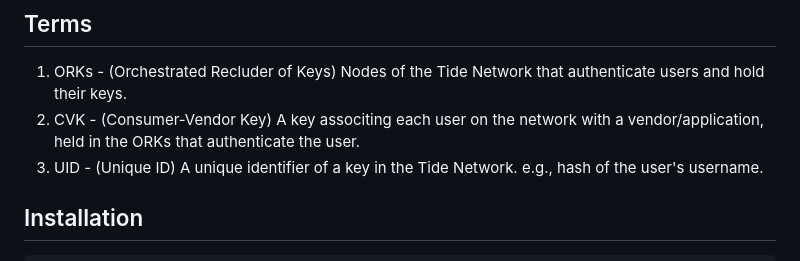
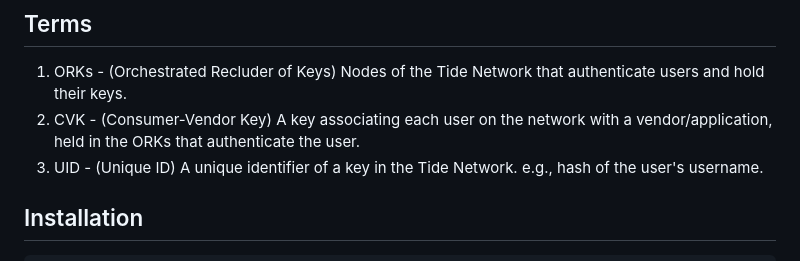
Before and after one commit to tide-foundation/heimdall, a Markdown page: README.md, the part around the change. Drawn GitHub-style.

```diff
--- a/README.md
+++ b/README.md
@@ -2,7 +2,7 @@
 
 ## Terms
 1. ORKs - (Orchestrated Recluder of Keys) Nodes of the Tide Network that authenticate users and hold their keys.
-2. CVK  - (Consumer-Vendor Key) A key associting each user on the network with a vendor/application, held in the ORKs that authenticate the user.
+2. CVK  - (Consumer-Vendor Key) A key associating each user on the network with a vendor/application, held in the ORKs that authenticate the user.
 3. UID  - (Unique ID) A unique identifier of a key in the Tide Network. e.g., hash of the user's username.
 
 ## Installation
```
